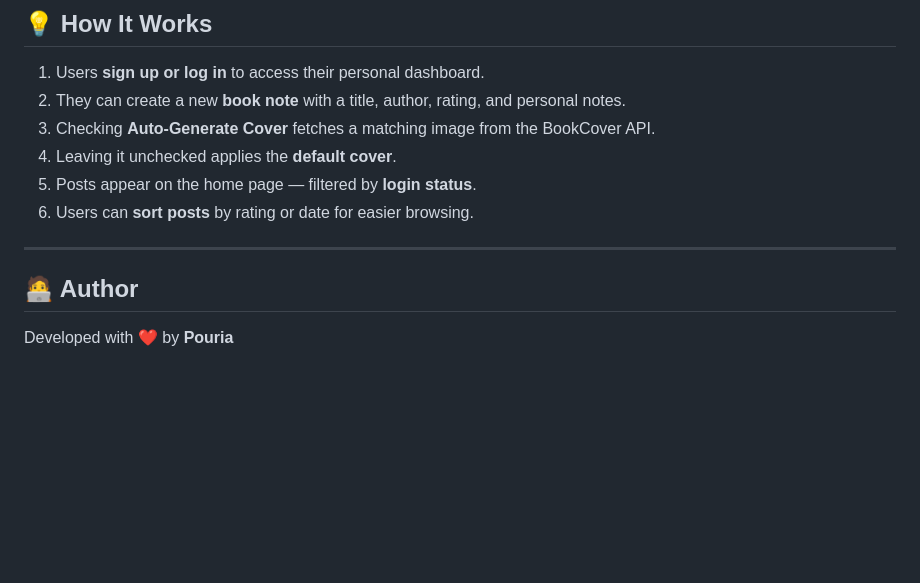
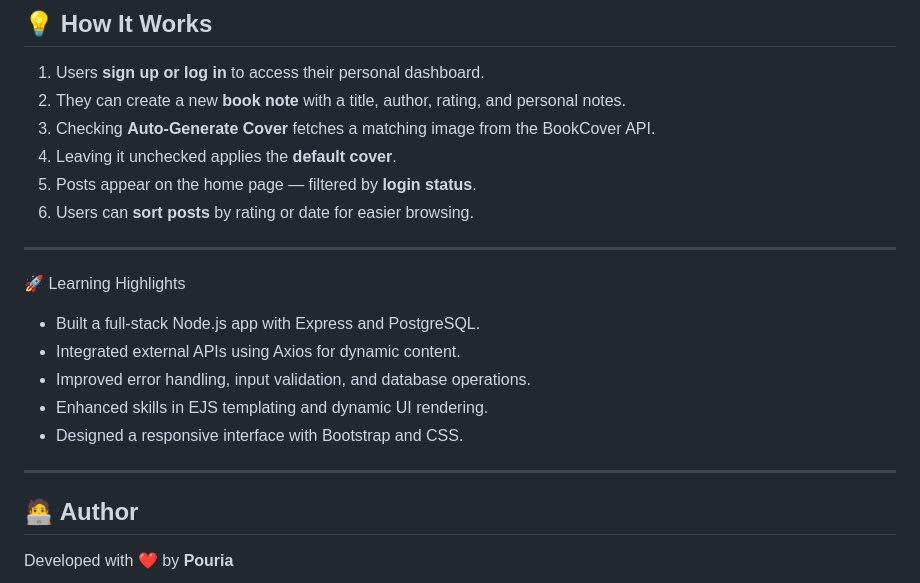
Before and after one commit to pouriavj/book-note, a Markdown page: README.md, the part around the change. GitHub-like rendering; blank space fills up the shorter version.

```diff
--- a/README.md
+++ b/README.md
@@ -128,7 +128,14 @@ Logged-in users can manage and view their own posts, while visitors can explore
 
 ---
 
+🚀 Learning Highlights
+- Built a full-stack Node.js app with Express and PostgreSQL.
+- Integrated external APIs using Axios for dynamic content.
+- Improved error handling, input validation, and database operations.
+- Enhanced skills in EJS templating and dynamic UI rendering.
+- Designed a responsive interface with Bootstrap and CSS.
 
+---
 
 ## 🧑‍💻 Author
 
```
